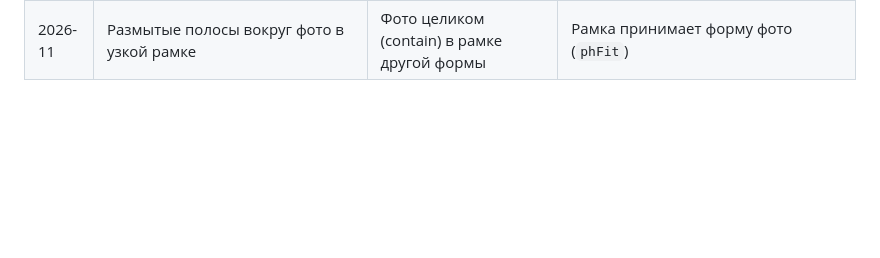
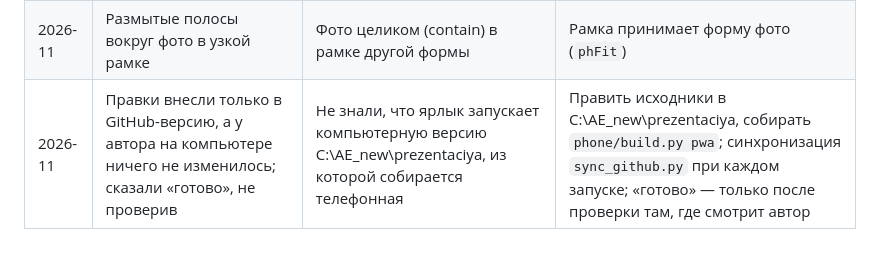
Before and after one commit to AyanSagyngali/ae-prezentaciya, a Markdown page: docs/AE_PRESENTATION_GUIDE.md, the part around the change. Rendered like a GitHub page; blank space fills up the shorter version.

Commit message:
Обновление с компьютера 2026-11-11 02:40

```diff
--- a/docs/AE_PRESENTATION_GUIDE.md
+++ b/docs/AE_PRESENTATION_GUIDE.md
@@ -100,3 +100,4 @@
 | 2026-11 | Gemini «тупит»: выдумывает, путает слайды | Температура 0.7, мягкие правила | Жёсткие правила, температура 0.2–0.5, проверка операций в коде |
 | 2026-11 | Стили приложения однотипные, «шаблонно» | Большинство стилей на одном скелете, отличаются только цветом | Новые стили «Синий бархат» и «Программка», узоры по теме на каждом слайде свои, текстура, рамка фото по форме снимка |
 | 2026-11 | Размытые полосы вокруг фото в узкой рамке | Фото целиком (contain) в рамке другой формы | Рамка принимает форму фото (`phFit`) |
+| 2026-11 | Правки внесли только в GitHub-версию, а у автора на компьютере ничего не изменилось; сказали «готово», не проверив | Не знали, что ярлык запускает компьютерную версию C:\AE_new\prezentaciya, из которой собирается телефонная | Править исходники в C:\AE_new\prezentaciya, собирать `phone/build.py pwa`; синхронизация `sync_github.py` при каждом запуске; «готово» — только после проверки там, где смотрит автор |
```
